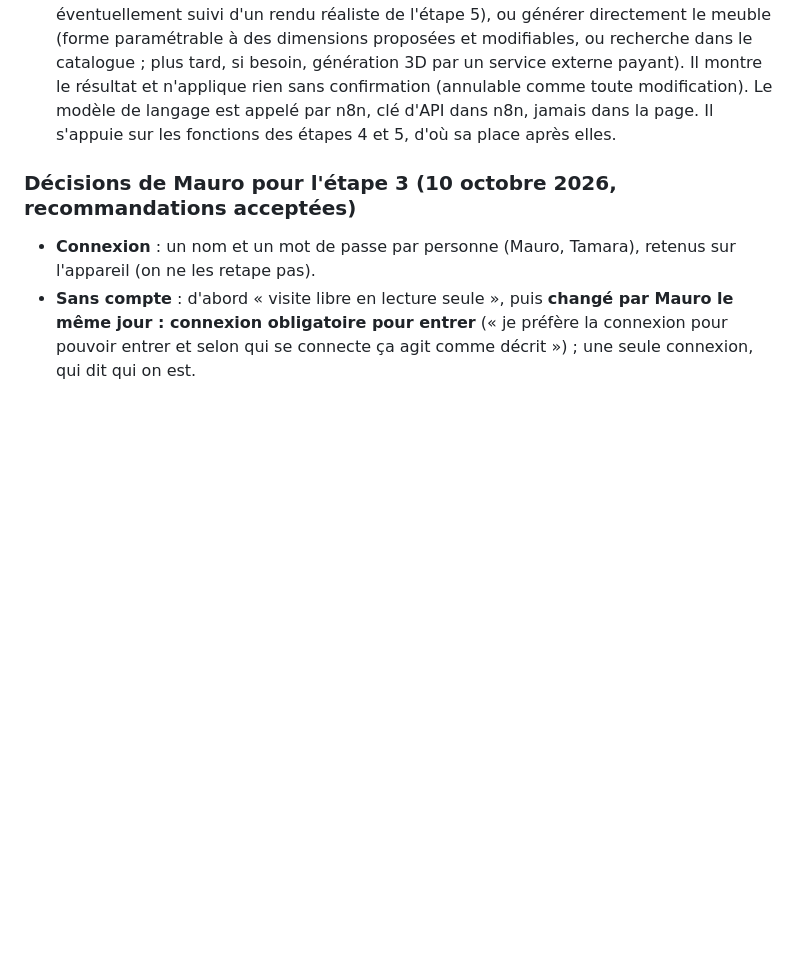
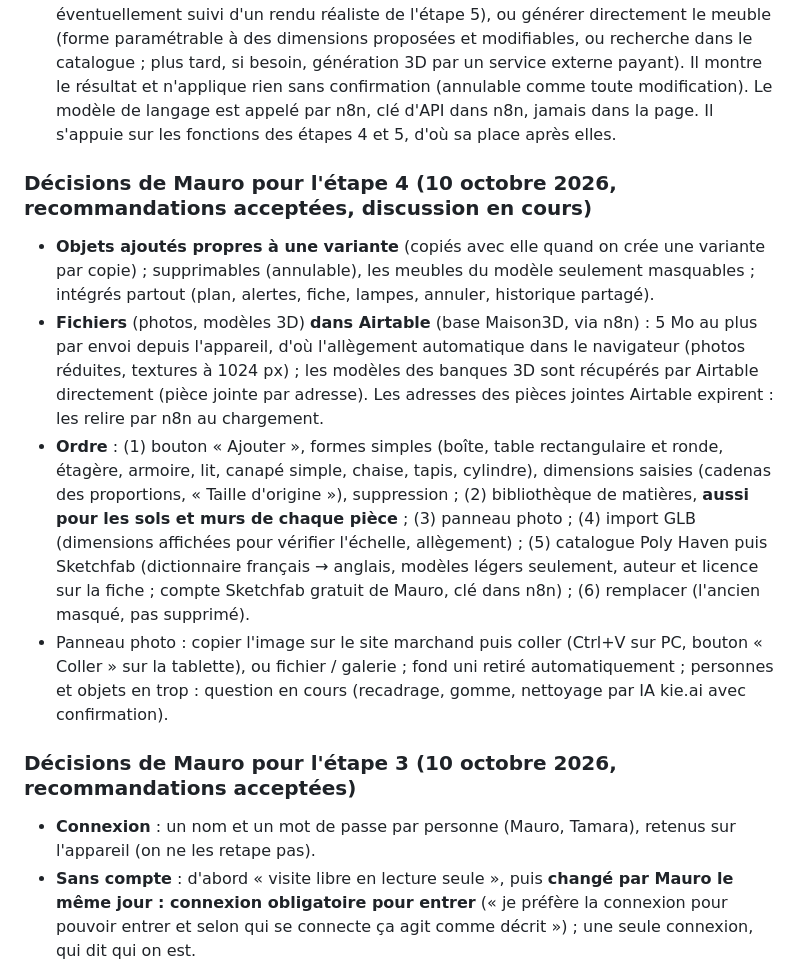
Before and after one commit to Maulink70/maison3D, a Markdown page: CLAUDE.md, the part around the change. Rendered like a GitHub page; blank space fills up the shorter version.

Commit message:
Notes : décisions de Mauro pour l'étape 4 (en discussion)
Co-Authored-By: Claude Opus 5.5 <noreply@anthropic.com>
Claude-Session: https://claude.ai/code/session_01YRwZSgxCtXVm6EKCbHAFP6

```diff
--- a/CLAUDE.md
+++ b/CLAUDE.md
@@ -310,6 +310,12 @@ Vercel, relié à GitHub : projet « maison3d » (`prj_xamwNtiD0YBKAkVO3DebYhOWM
 5. **Rendu réaliste kie.ai** : galerie de vraies photos par pièce, vraie photo en fond de la 3D, bouton de rendu, mode « Image » avec ajout d'un objet par trombone, historique des rendus, insertion dans Familia.
 6. **Assistant** (idée de Mauro du 8 octobre 2026, à préciser avant de la planifier) : un panneau de conversation où l'on demande en langage courant, par exemple « ajoute une armoire dans le salon à la place de la télévision ». L'assistant repère la pièce et le meuble visé, puis propose : joindre une photo de référence (panneau photo de l'étape 4, éventuellement suivi d'un rendu réaliste de l'étape 5), ou générer directement le meuble (forme paramétrable à des dimensions proposées et modifiables, ou recherche dans le catalogue ; plus tard, si besoin, génération 3D par un service externe payant). Il montre le résultat et n'applique rien sans confirmation (annulable comme toute modification). Le modèle de langage est appelé par n8n, clé d'API dans n8n, jamais dans la page. Il s'appuie sur les fonctions des étapes 4 et 5, d'où sa place après elles.
 
+### Décisions de Mauro pour l'étape 4 (10 octobre 2026, recommandations acceptées, discussion en cours)
+- **Objets ajoutés propres à une variante** (copiés avec elle quand on crée une variante par copie) ; supprimables (annulable), les meubles du modèle seulement masquables ; intégrés partout (plan, alertes, fiche, lampes, annuler, historique partagé).
+- **Fichiers** (photos, modèles 3D) **dans Airtable** (base Maison3D, via n8n) : 5 Mo au plus par envoi depuis l'appareil, d'où l'allègement automatique dans le navigateur (photos réduites, textures à 1024 px) ; les modèles des banques 3D sont récupérés par Airtable directement (pièce jointe par adresse). Les adresses des pièces jointes Airtable expirent : les relire par n8n au chargement.
+- **Ordre** : (1) bouton « Ajouter », formes simples (boîte, table rectangulaire et ronde, étagère, armoire, lit, canapé simple, chaise, tapis, cylindre), dimensions saisies (cadenas des proportions, « Taille d'origine »), suppression ; (2) bibliothèque de matières, **aussi pour les sols et murs de chaque pièce** ; (3) panneau photo ; (4) import GLB (dimensions affichées pour vérifier l'échelle, allègement) ; (5) catalogue Poly Haven puis Sketchfab (dictionnaire français → anglais, modèles légers seulement, auteur et licence sur la fiche ; compte Sketchfab gratuit de Mauro, clé dans n8n) ; (6) remplacer (l'ancien masqué, pas supprimé).
+- Panneau photo : copier l'image sur le site marchand puis coller (Ctrl+V sur PC, bouton « Coller » sur la tablette), ou fichier / galerie ; fond uni retiré automatiquement ; personnes et objets en trop : question en cours (recadrage, gomme, nettoyage par IA kie.ai avec confirmation).
+
 ### Décisions de Mauro pour l'étape 3 (10 octobre 2026, recommandations acceptées)
 - **Connexion** : un nom et un mot de passe par personne (Mauro, Tamara), retenus sur l'appareil (on ne les retape pas).
 - **Sans compte** : d'abord « visite libre en lecture seule », puis **changé par Mauro le même jour : connexion obligatoire pour entrer** (« je préfère la connexion pour pouvoir entrer et selon qui se connecte ça agit comme décrit ») ; une seule connexion, qui dit qui on est.
```
